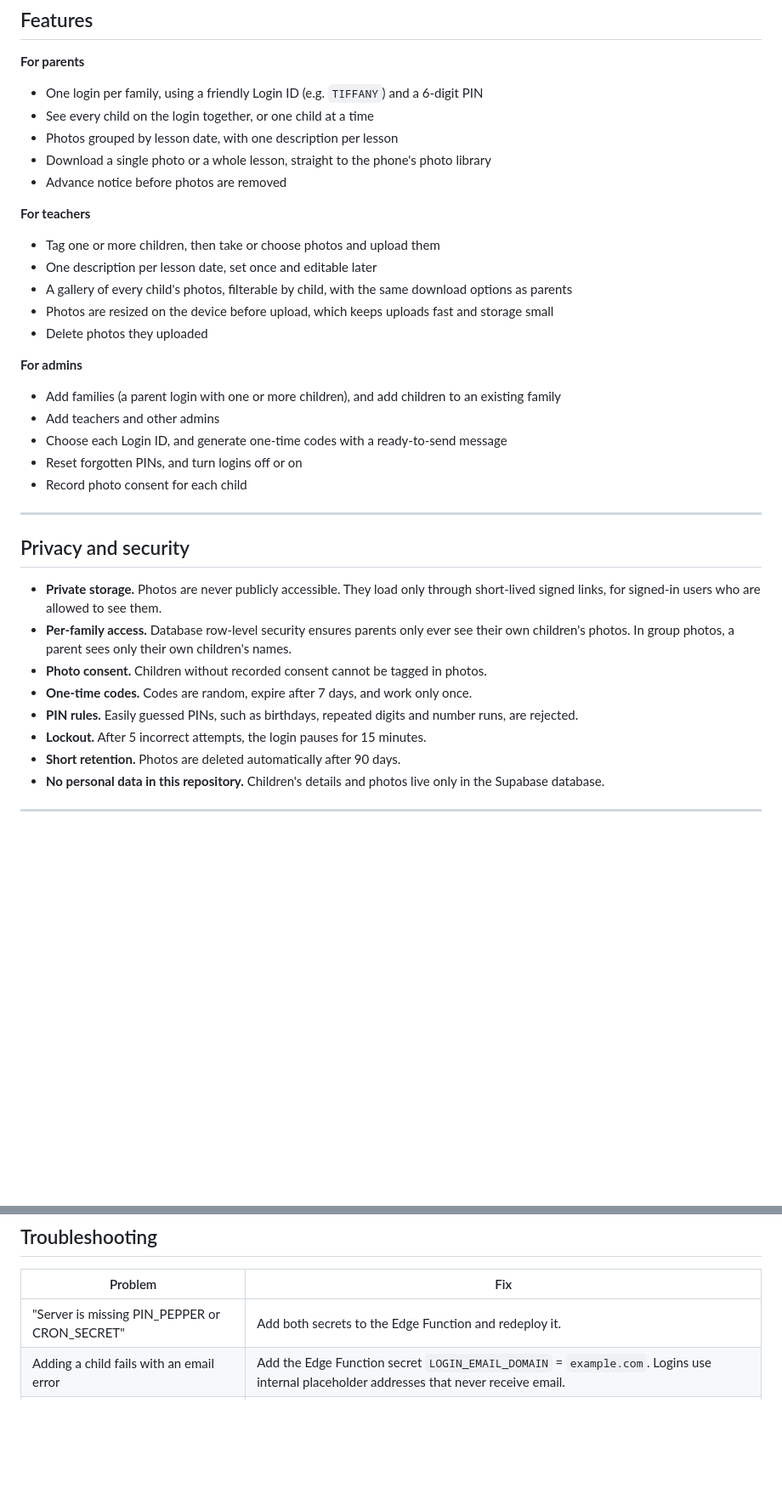
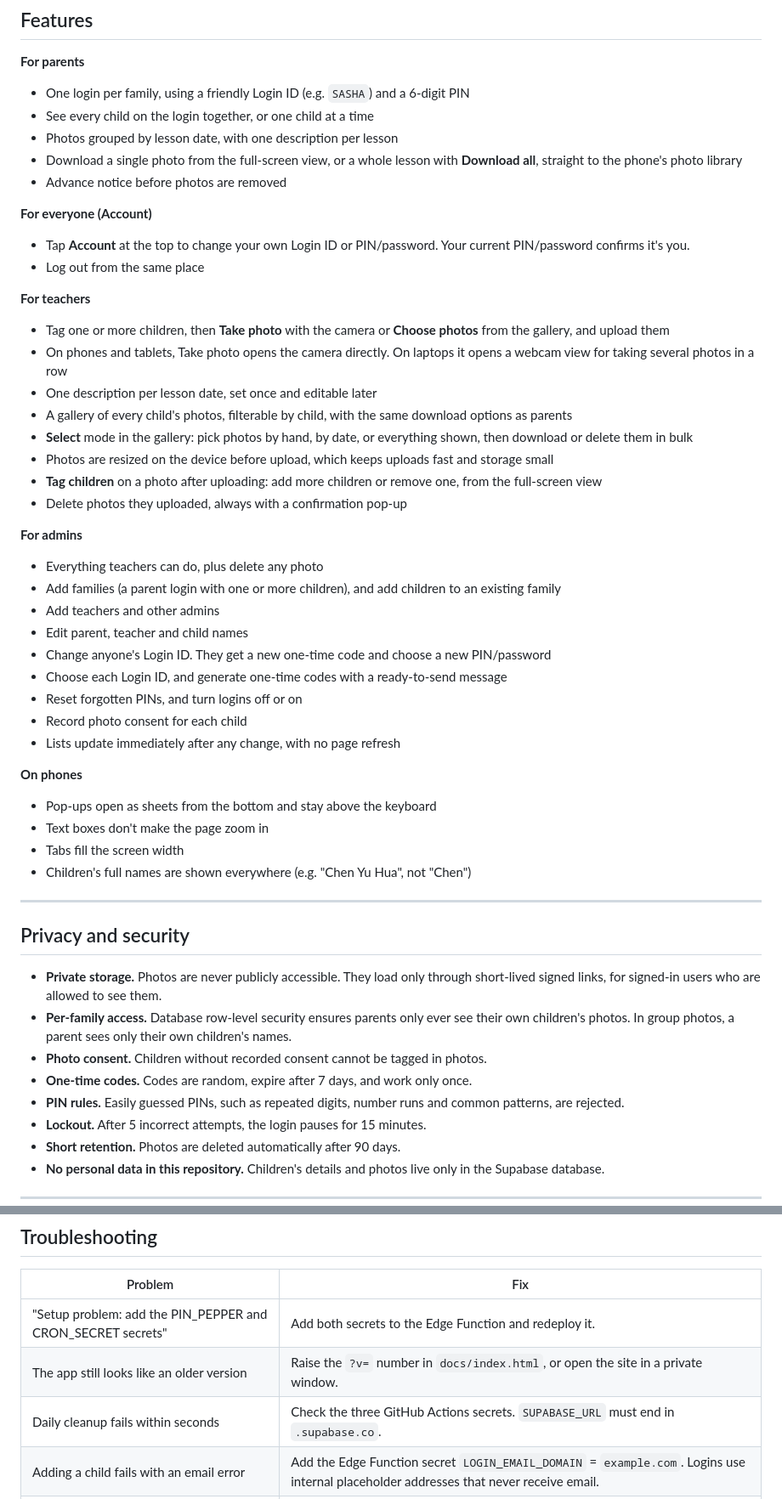
Before and after one commit to gjsjessy/art-class-gallery, a Markdown page: README.md, 2 parts joined by grey strips. Shown at 85% size. Drawn GitHub-style; blank space fills up the shorter version.

```diff
--- a/README.md
+++ b/README.md
@@ -9,25 +9,42 @@ Teachers upload photos during lessons and tag the children in them. Parents log
 ## Features
 
 **For parents**
-- One login per family, using a friendly Login ID (e.g. `TIFFANY`) and a 6-digit PIN
+- One login per family, using a friendly Login ID (e.g. `SASHA`) and a 6-digit PIN
 - See every child on the login together, or one child at a time
 - Photos grouped by lesson date, with one description per lesson
-- Download a single photo or a whole lesson, straight to the phone's photo library
+- Download a single photo from the full-screen view, or a whole lesson with **Download all**, straight to the phone's photo library
 - Advance notice before photos are removed
 
+**For everyone (Account)**
+- Tap **Account** at the top to change your own Login ID or PIN/password. Your current PIN/password confirms it's you.
+- Log out from the same place
+
 **For teachers**
-- Tag one or more children, then take or choose photos and upload them
+- Tag one or more children, then **Take photo** with the camera or **Choose photos** from the gallery, and upload them
+- On phones and tablets, Take photo opens the camera directly. On laptops it opens a webcam view for taking several photos in a row
 - One description per lesson date, set once and editable later
 - A gallery of every child's photos, filterable by child, with the same download options as parents
+- **Select** mode in the gallery: pick photos by hand, by date, or everything shown, then download or delete them in bulk
 - Photos are resized on the device before upload, which keeps uploads fast and storage small
-- Delete photos they uploaded
+- **Tag children** on a photo after uploading: add more children or remove one, from the full-screen view
+- Delete photos they uploaded, always with a confirmation pop-up
 
 **For admins**
+- Everything teachers can do, plus delete any photo
 - Add families (a parent login with one or more children), and add children to an existing family
 - Add teachers and other admins
+- Edit parent, teacher and child names
+- Change anyone's Login ID. They get a new one-time code and choose a new PIN/password
 - Choose each Login ID, and generate one-time codes with a ready-to-send message
 - Reset forgotten PINs, and turn logins off or on
 - Record photo consent for each child
+- Lists update immediately after any change, with no page refresh
+
+**On phones**
+- Pop-ups open as sheets from the bottom and stay above the keyboard
+- Text boxes don't make the page zoom in
+- Tabs fill the screen width
+- Children's full names are shown everywhere (e.g. "Chen Yu Hua", not "Chen")
 
 ---
 
@@ -37,7 +54,7 @@ Teachers upload photos during lessons and tag the children in them. Parents log
 - **Per-family access.** Database row-level security ensures parents only ever see their own children's photos. In group photos, a parent sees only their own children's names.
 - **Photo consent.** Children without recorded consent cannot be tagged in photos.
 - **One-time codes.** Codes are random, expire after 7 days, and work only once.
-- **PIN rules.** Easily guessed PINs, such as birthdays, repeated digits and number runs, are rejected.
+- **PIN rules.** Easily guessed PINs, such as repeated digits, number runs and common patterns, are rejected.
 - **Lockout.** After 5 incorrect attempts, the login pauses for 15 minutes.
 - **Short retention.** Photos are deleted automatically after 90 days.
 - **No personal data in this repository.** Children's details and photos live only in the Supabase database.
@@ -125,6 +158,8 @@ Under **Settings → Secrets and variables → Actions**, add `SUPABASE_URL`, `S
 
 | Problem | Fix |
 |---|---|
-| "Server is missing PIN_PEPPER or CRON_SECRET" | Add both secrets to the Edge Function and redeploy it. |
+| "Setup problem: add the PIN_PEPPER and CRON_SECRET secrets" | Add both secrets to the Edge Function and redeploy it. |
+| The app still looks like an older version | Raise the `?v=` number in `docs/index.html`, or open the site in a private window. |
+| Daily cleanup fails within seconds | Check the three GitHub Actions secrets. `SUPABASE_URL` must end in `.supabase.co`. |
 | Adding a child fails with an email error | Add the Edge Function secret `LOGIN_EMAIL_DOMAIN` = `example.com`. Logins use internal placeholder addresses that never receive email. |
 | Photos stop loading after a long time open | Refresh the page. Photo links expire after 1 hour. |
```
Also changed, not shown: other parts of README.md (+16 -0 lines).
